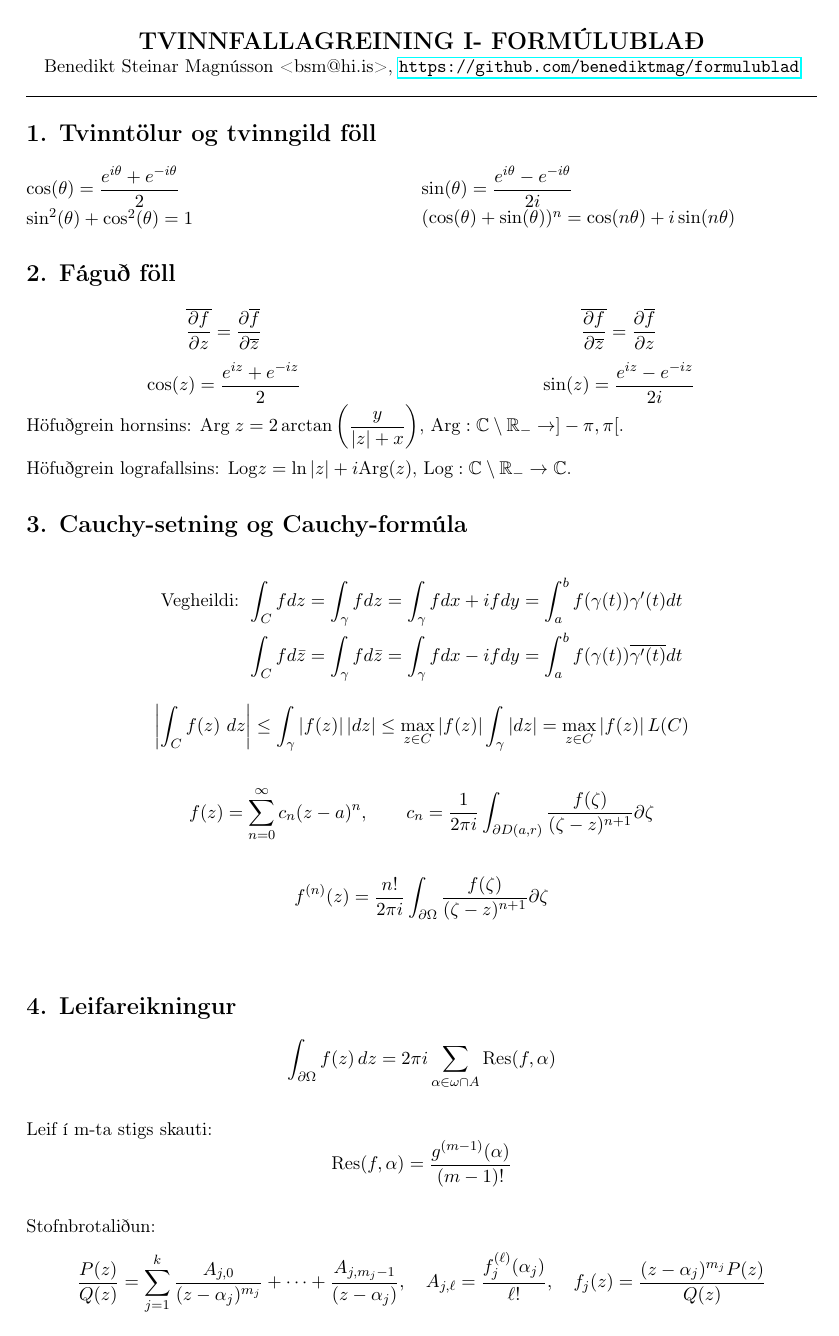
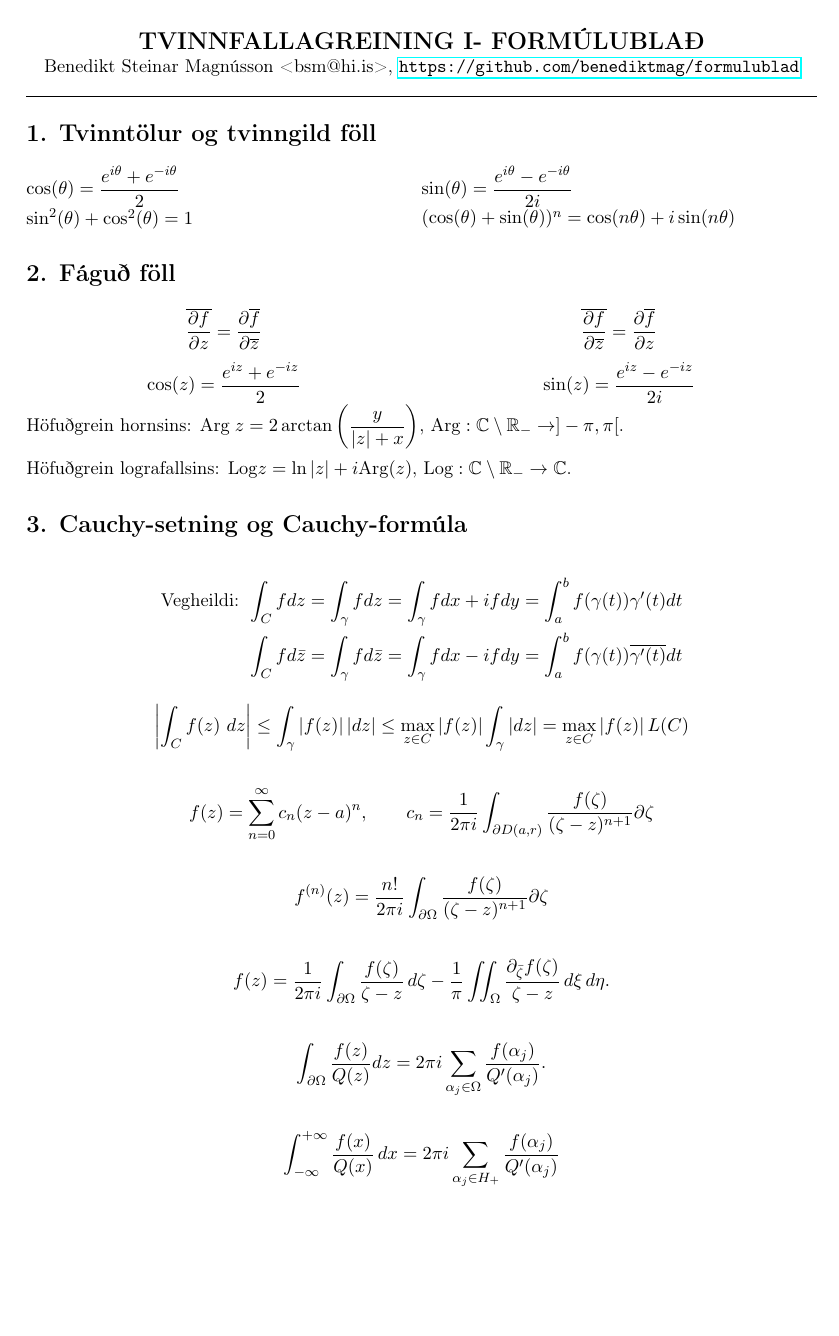
Before and after one commit to benediktmag/formulublad, a LaTeX document (formulubladTvinn.tex, which reads tvinn.tex): page 1 of 2. Compiled offline with pdfLaTeX.

Commit message:
Update tvinn.tex

```diff
--- a/tvinn.tex
+++ b/tvinn.tex
@@ -73,6 +73,22 @@ $\displaystyle \text{Log} z
 f ^ {(n)} (z) = \frac{n!}{2\pi i} \int_{\partial \Omega} \frac{f(\zeta)}{(\zeta - z) ^ {n+1}} \partial \zeta
 \]
 \bigskip
+\[
+f(z) = \frac{1}{2\pi i} \int_{\partial\Omega} \frac{f(\zeta)}{\zeta - z}\, d\zeta
+- \frac{1}{\pi} \iint_{\Omega} \frac{\partial_{\bar{\zeta}} f(\zeta)}{\zeta - z}\, d\xi\, d\eta .
+\]
+\bigskip
+\[
+\int_{\partial \Omega} \frac{f(z)}{Q(z)}dz
+    = 2\pi i \sum_{\alpha_j \in \Omega} \frac{f(\alpha_j)}{Q'(\alpha_j)}.
+\]
+\bigskip
+\[
+\int_{-\infty}^{+\infty} \frac{f(x)}{Q(x)}\, dx
+    = 2\pi i \sum_{\alpha_j \in H_+} \frac{f(\alpha_j)}{Q'(\alpha_j)}
+\]
+
+\bigskip
 \section*{4. Leifareikningur}
 \[
 		\int_{\partial \Omega} f(z)\,dz = 2 \pi i \sum_{\alpha \in \omega \cap A} \text{Res} (f, \alpha)
```
